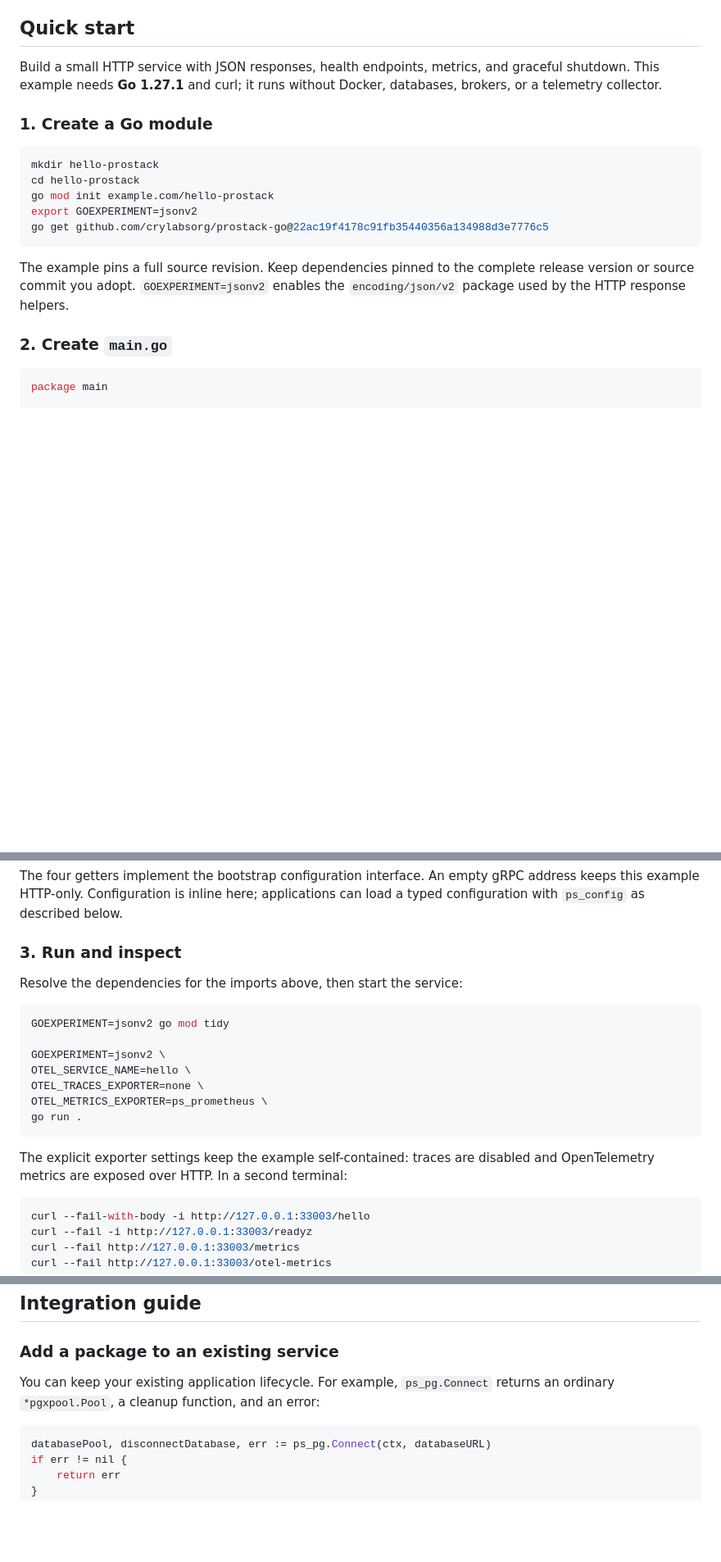
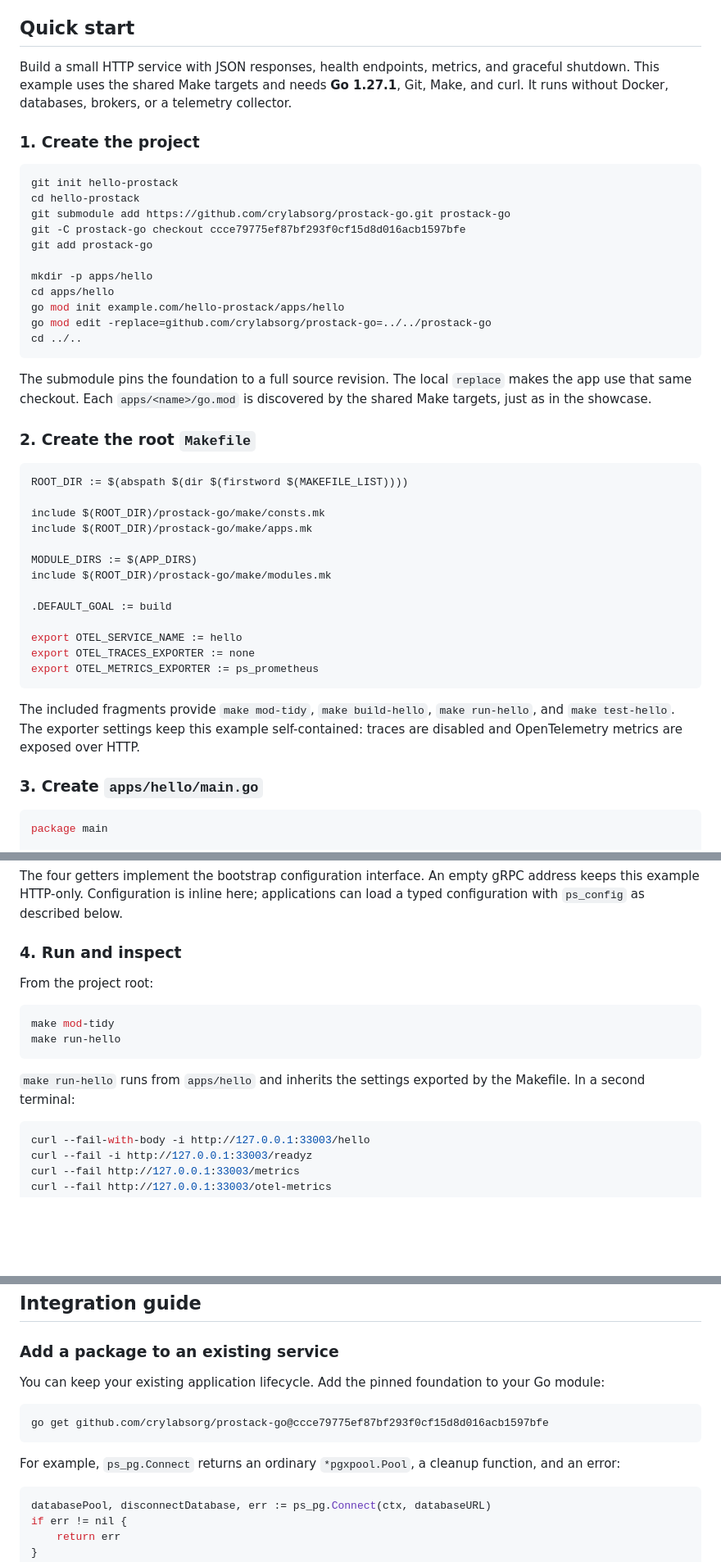
Before and after one commit to crylabsorg/prostack-go, a Markdown page: README.md, 3 parts joined by grey strips. Shown at 82% size. Drawn GitHub-style; blank space fills up the shorter version.

Commit message:
docs: update README.md with project setup instructions and Makefile integration

````diff
--- a/README.md
+++ b/README.md
@@ -21,21 +21,47 @@ This is for Go developers and teams building backend services or standardizing i
 
 ## Quick start
 
-Build a small HTTP service with JSON responses, health endpoints, metrics, and graceful shutdown. This example needs **Go 1.27.1** and curl; it runs without Docker, databases, brokers, or a telemetry collector.
+Build a small HTTP service with JSON responses, health endpoints, metrics, and graceful shutdown. This example uses the shared Make targets and needs **Go 1.27.1**, Git, Make, and curl. It runs without Docker, databases, brokers, or a telemetry collector.
 
-### 1. Create a Go module
+### 1. Create the project
 
 ```sh
-mkdir hello-prostack
+git init hello-prostack
 cd hello-prostack
-go mod init example.com/hello-prostack
-export GOEXPERIMENT=jsonv2
-go get github.com/crylabsorg/prostack-go@22ac19f4178c91fb35440356a134988d3e7776c5
+git submodule add https://github.com/crylabsorg/prostack-go.git prostack-go
+git -C prostack-go checkout ccce79775ef87bf293f0cf15d8d016acb1597bfe
+git add prostack-go
+
+mkdir -p apps/hello
+cd apps/hello
+go mod init example.com/hello-prostack/apps/hello
+go mod edit -replace=github.com/crylabsorg/prostack-go=../../prostack-go
+cd ../..
 ```
 
-The example pins a full source revision. Keep dependencies pinned to the complete release version or source commit you adopt. `GOEXPERIMENT=jsonv2` enables the `encoding/json/v2` package used by the HTTP response helpers.
+The submodule pins the foundation to a full source revision. The local `replace` makes the app use that same checkout. Each `apps/<name>/go.mod` is discovered by the shared Make targets, just as in the showcase.
 
-### 2. Create `main.go`
+### 2. Create the root `Makefile`
+
+```makefile
+ROOT_DIR := $(abspath $(dir $(firstword $(MAKEFILE_LIST))))
+
+include $(ROOT_DIR)/prostack-go/make/consts.mk
+include $(ROOT_DIR)/prostack-go/make/apps.mk
+
+MODULE_DIRS := $(APP_DIRS)
+include $(ROOT_DIR)/prostack-go/make/modules.mk
+
+.DEFAULT_GOAL := build
+
+export OTEL_SERVICE_NAME := hello
+export OTEL_TRACES_EXPORTER := none
+export OTEL_METRICS_EXPORTER := ps_prometheus
+```
+
+The included fragments provide `make mod-tidy`, `make build-hello`, `make run-hello`, and `make test-hello`. The exporter settings keep this example self-contained: traces are disabled and OpenTelemetry metrics are exposed over HTTP.
+
+### 3. Create `apps/hello/main.go`
 
 ```go
 package main
@@ -74,21 +100,16 @@ func main() {
 
 The four getters implement the bootstrap configuration interface. An empty gRPC address keeps this example HTTP-only. Configuration is inline here; applications can load a typed configuration with `ps_config` as described below.
 
-### 3. Run and inspect
+### 4. Run and inspect
 
-Resolve the dependencies for the imports above, then start the service:
+From the project root:
 
 ```sh
-GOEXPERIMENT=jsonv2 go mod tidy
-
-GOEXPERIMENT=jsonv2 \
-OTEL_SERVICE_NAME=hello \
-OTEL_TRACES_EXPORTER=none \
-OTEL_METRICS_EXPORTER=ps_prometheus \
-go run .
+make mod-tidy
+make run-hello
 ```
 
-The explicit exporter settings keep the example self-contained: traces are disabled and OpenTelemetry metrics are exposed over HTTP. In a second terminal:
+`make run-hello` runs from `apps/hello` and inherits the settings exported by the Makefile. In a second terminal:
 
 ```sh
 curl --fail-with-body -i http://127.0.0.1:33003/hello
@@ -129,7 +150,13 @@ Each link opens the implementation in this repository. Import the packages relev
 
 ### Add a package to an existing service
 
-You can keep your existing application lifecycle. For example, `ps_pg.Connect` returns an ordinary `*pgxpool.Pool`, a cleanup function, and an error:
+You can keep your existing application lifecycle. Add the pinned foundation to your Go module:
+
+```sh
+go get github.com/crylabsorg/prostack-go@ccce79775ef87bf293f0cf15d8d016acb1597bfe
+```
+
+For example, `ps_pg.Connect` returns an ordinary `*pgxpool.Pool`, a cleanup function, and an error:
 
 ```go
 databasePool, disconnectDatabase, err := ps_pg.Connect(ctx, databaseURL)
````
Also changed, not shown: other parts of README.md (+0 -2 lines).
